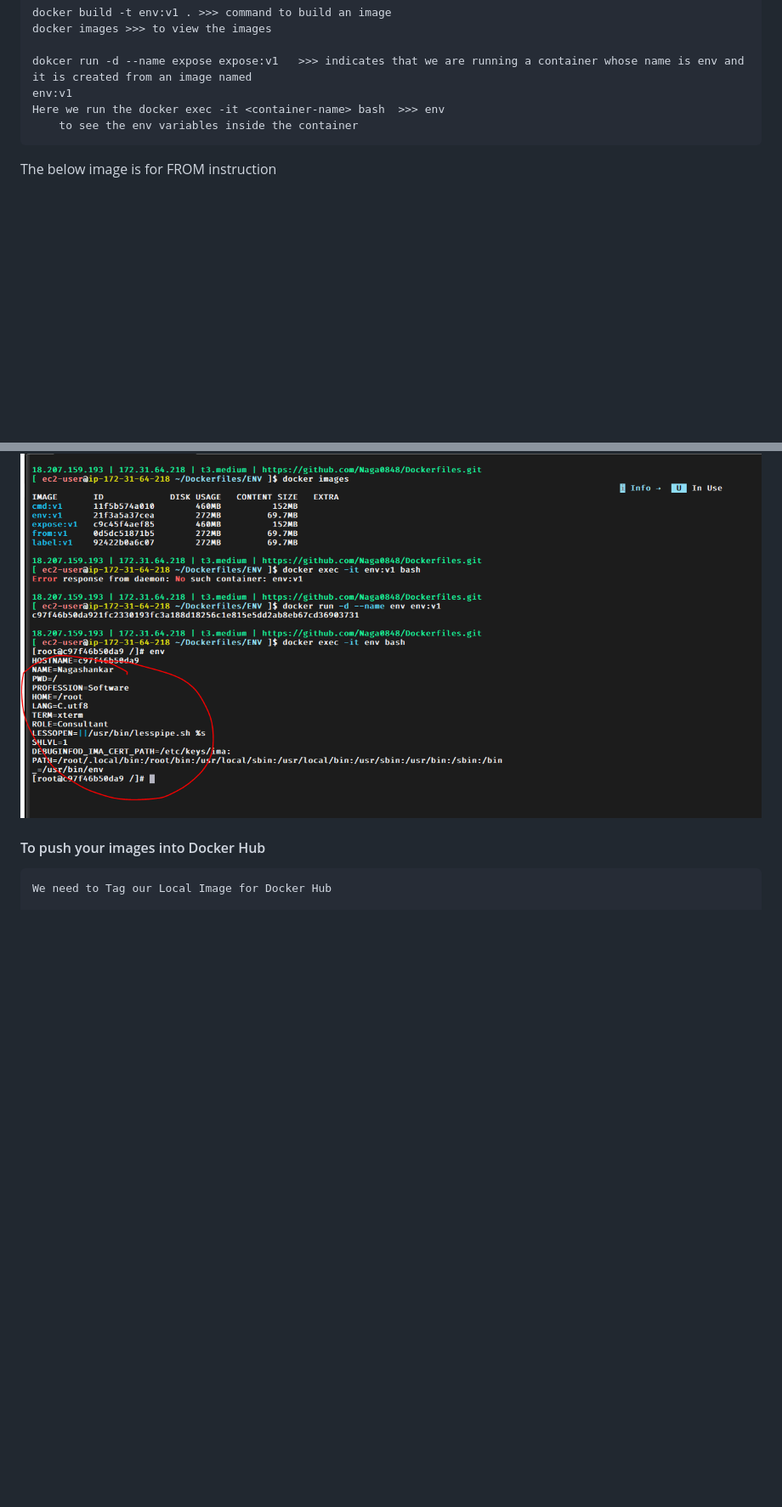
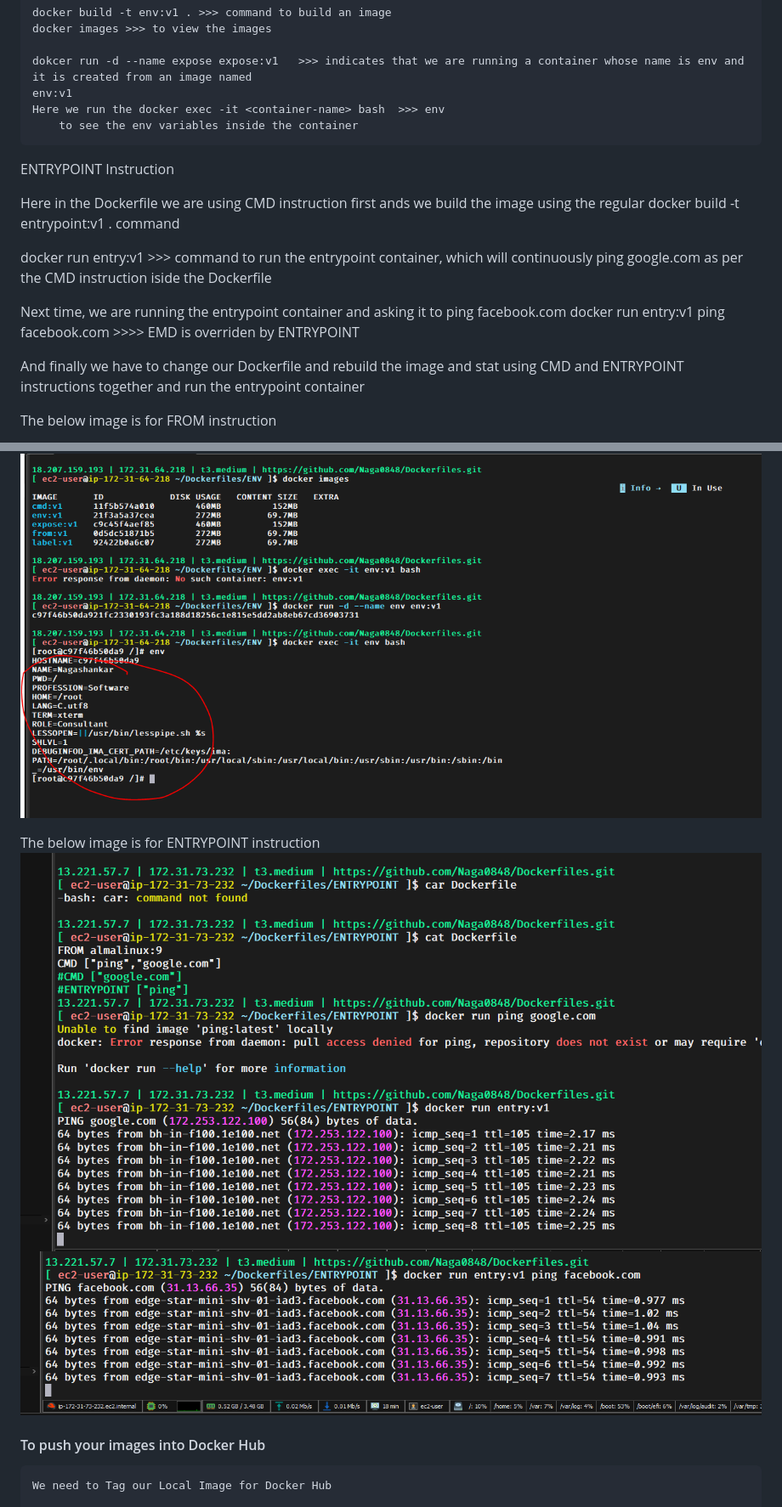
Before and after one commit to Naga0848/Dockerfiles, a Markdown page: README.md, 2 parts joined by grey strips. Shown: that part at 85% size. GitHub-like rendering; pictures changed too: images/entrypoint.png (added), images/entrypoint1.png (added); blank space fills up the shorter version.

Commit message:
docker

```diff
--- a/README.md
+++ b/README.md
@@ -207,6 +207,19 @@
     Here we run the docker exec -it <container-name> bash  >>> env
         to see the env variables inside the container
 
+   ENTRYPOINT Instruction
+
+   Here in the Dockerfile we are using CMD instruction first ands we build the image using the regular docker build -t entrypoint:v1 . command
+
+   docker run entry:v1 >>> command to run the entrypoint container, which will continuously ping google.com as per the CMD instruction iside the Dockerfile
+
+   Next time, we are running the entrypoint container and asking it to ping facebook.com
+    docker run entry:v1 ping facebook.com   >>>> EMD is overriden by ENTRYPOINT
+
+   And finally we have to change our Dockerfile and rebuild the image and stat using CMD and ENTRYPOINT instructions together and run the entrypoint container
+
+
+
   The below image is for FROM instruction
 
   ![App Screenshot](images/from.png)
@@ -238,6 +251,10 @@
   The below image is for ENV instruction
   ![App Screenshot](images/env.png)
 
+  The below image is for ENTRYPOINT instruction
+  ![App Screenshot](images/entrypoint.png)
+  ![App Screenshot](images/entrypoint1.png)
+
 #### To push your images into Docker Hub
 
 
```
Also changed, not shown: 1 other file.
